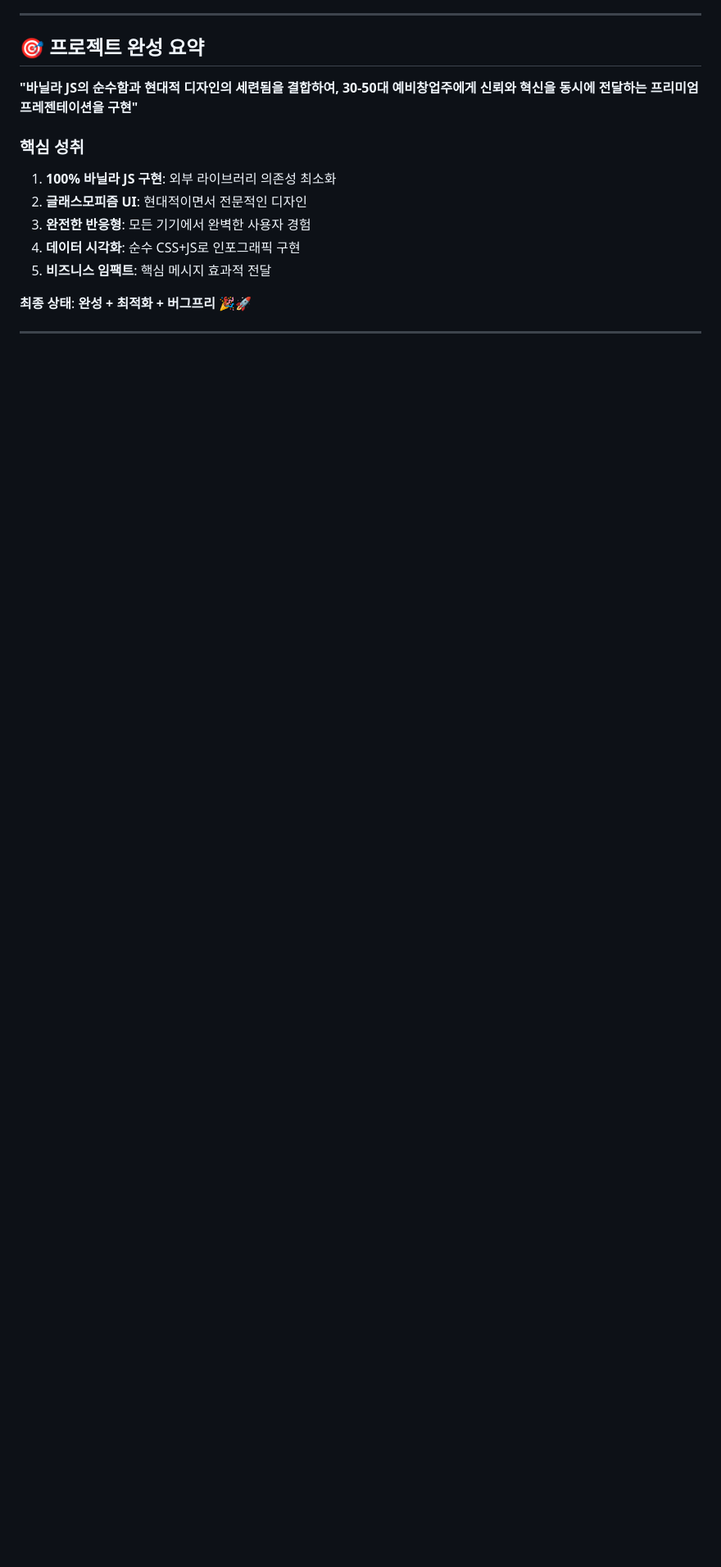
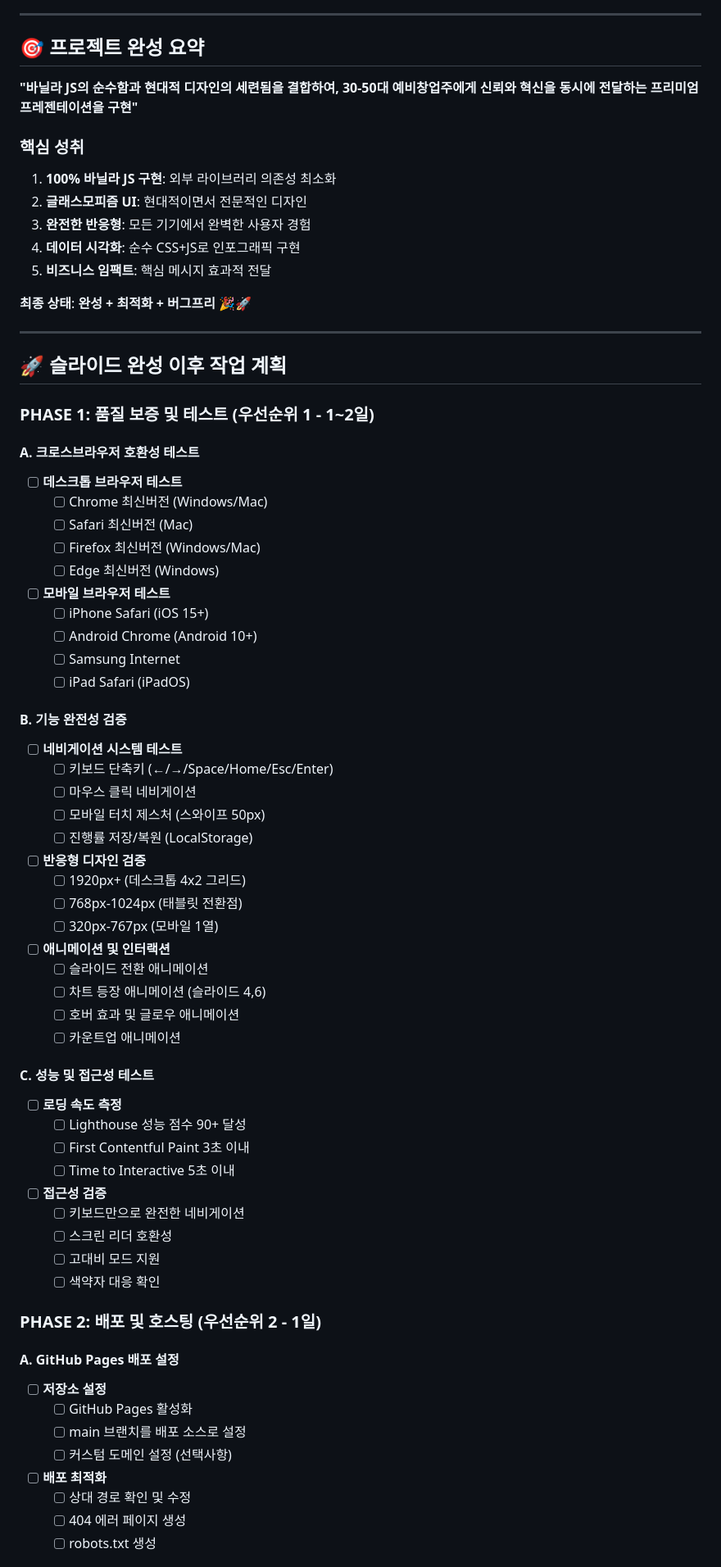
Before and after one commit to half-nomad/Babtteok, a Markdown page: project-plan.md, the part around the change printed below. Shown: that part at 82% size. GitHub-like rendering; blank space fills up the shorter version.

Commit message:
[계획추가] 슬라이드 완성 이후 5단계 작업 계획 추가 - 품질보증, 배포, 최적화, 문서화, 고급기능까지 체계적 로드맵

```diff
--- a/project-plan.md
+++ b/project-plan.md
@@ -186,3 +186,58 @@ C:\Users\mokka\Claude-project\Babtteok\
 
 ---
 
+## 🚀 슬라이드 완성 이후 작업 계획
+
+### **PHASE 1: 품질 보증 및 테스트** (우선순위 1 - 1~2일)
+
+#### A. 크로스브라우저 호환성 테스트
+- [ ] **데스크톱 브라우저 테스트**
+  - [ ] Chrome 최신버전 (Windows/Mac)
+  - [ ] Safari 최신버전 (Mac)
+  - [ ] Firefox 최신버전 (Windows/Mac)
+  - [ ] Edge 최신버전 (Windows)
+- [ ] **모바일 브라우저 테스트**
+  - [ ] iPhone Safari (iOS 15+)
+  - [ ] Android Chrome (Android 10+)
+  - [ ] Samsung Internet
+  - [ ] iPad Safari (iPadOS)
+
+#### B. 기능 완전성 검증
+- [ ] **네비게이션 시스템 테스트**
+  - [ ] 키보드 단축키 (←/→/Space/Home/Esc/Enter)
+  - [ ] 마우스 클릭 네비게이션
+  - [ ] 모바일 터치 제스처 (스와이프 50px)
+  - [ ] 진행률 저장/복원 (LocalStorage)
+- [ ] **반응형 디자인 검증**
+  - [ ] 1920px+ (데스크톱 4x2 그리드)
+  - [ ] 768px-1024px (태블릿 전환점)
+  - [ ] 320px-767px (모바일 1열)
+- [ ] **애니메이션 및 인터랙션**
+  - [ ] 슬라이드 전환 애니메이션
+  - [ ] 차트 등장 애니메이션 (슬라이드 4,6)
+  - [ ] 호버 효과 및 글로우 애니메이션
+  - [ ] 카운트업 애니메이션
+
+#### C. 성능 및 접근성 테스트
+- [ ] **로딩 속도 측정**
+  - [ ] Lighthouse 성능 점수 90+ 달성
+  - [ ] First Contentful Paint 3초 이내
+  - [ ] Time to Interactive 5초 이내
+- [ ] **접근성 검증**
+  - [ ] 키보드만으로 완전한 네비게이션
+  - [ ] 스크린 리더 호환성
+  - [ ] 고대비 모드 지원
+  - [ ] 색약자 대응 확인
+
+### **PHASE 2: 배포 및 호스팅** (우선순위 2 - 1일)
+
+#### A. GitHub Pages 배포 설정
+- [ ] **저장소 설정**
+  - [ ] GitHub Pages 활성화
+  - [ ] main 브랜치를 배포 소스로 설정
+  - [ ] 커스텀 도메인 설정 (선택사항)
+- [ ] **배포 최적화**
+  - [ ] 상대 경로 확인 및 수정
+  - [ ] 404 에러 페이지 생성
+  - [ ] robots.txt 생성
+
```
Also changed, not shown: other parts of project-plan.md (+104 -0 lines).
